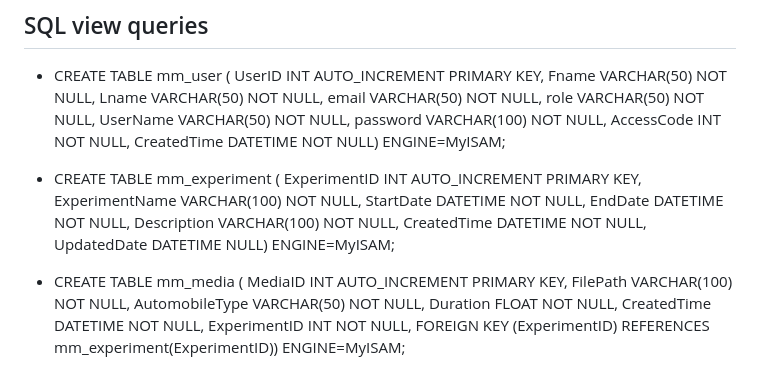
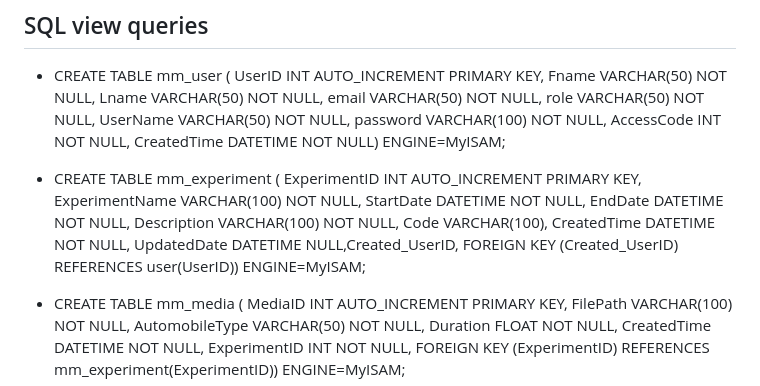
Before and after one commit to Clarkson-Applied-Data-Science/2025_IA637_Matewos_Margaret, a Markdown page: README.md, the part around the change. GitHub-like rendering.

```diff
--- a/README.md
+++ b/README.md
@@ -46,8 +46,8 @@ This app allows users to listen to vehicle sounds (car, motorcycle, truck or oth
     UserID INT AUTO_INCREMENT PRIMARY KEY, Fname VARCHAR(50) NOT NULL, Lname VARCHAR(50) NOT NULL, email VARCHAR(50) NOT NULL, role VARCHAR(50) NOT NULL, UserName VARCHAR(50) NOT NULL, password VARCHAR(100) NOT NULL, AccessCode INT NOT NULL, CreatedTime DATETIME NOT NULL) ENGINE=MyISAM;
 
 - CREATE TABLE mm_experiment ( ExperimentID INT AUTO_INCREMENT PRIMARY KEY, ExperimentName VARCHAR(100) NOT NULL,
-    StartDate DATETIME NOT NULL, EndDate DATETIME NOT NULL, Description VARCHAR(100) NOT NULL,
-    CreatedTime DATETIME NOT NULL, UpdatedDate DATETIME NULL) ENGINE=MyISAM;
+    StartDate DATETIME NOT NULL, EndDate DATETIME NOT NULL, Description VARCHAR(100) NOT NULL, Code VARCHAR(100),
+    CreatedTime DATETIME NOT NULL, UpdatedDate DATETIME NULL,Created_UserID, FOREIGN KEY (Created_UserID) REFERENCES user(UserID)) ENGINE=MyISAM;
 
 - CREATE TABLE mm_media ( MediaID INT AUTO_INCREMENT PRIMARY KEY, FilePath VARCHAR(100) NOT NULL, AutomobileType VARCHAR(50) NOT NULL,
     Duration FLOAT NOT NULL, CreatedTime DATETIME NOT NULL, ExperimentID INT NOT NULL,
```
